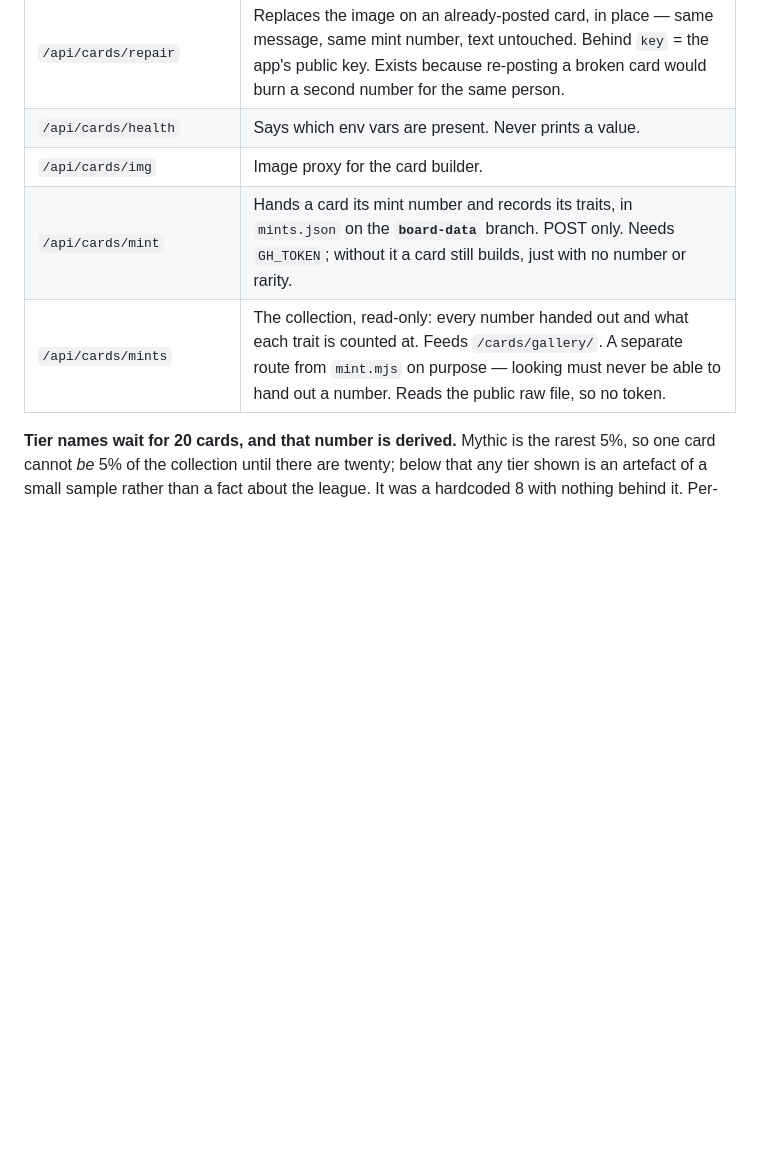
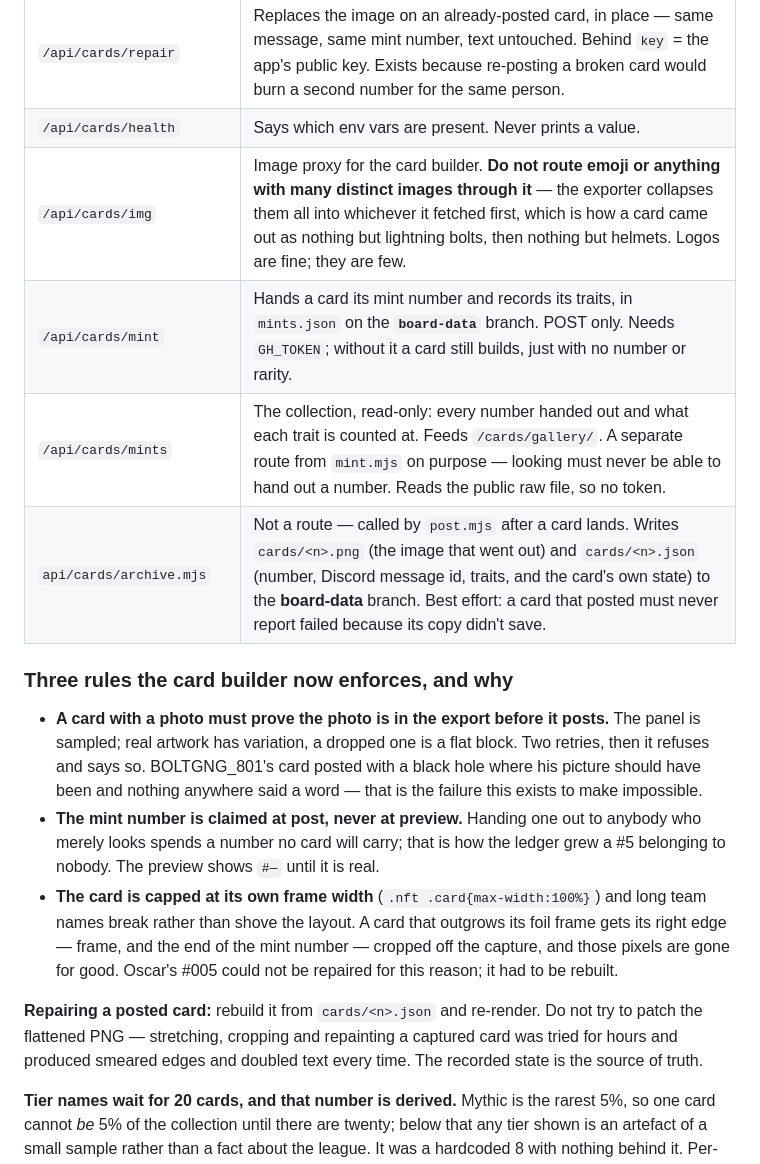
Before and after one commit to 50ranger93-prog/crownorclown, a Markdown page: AUTOMATION.md, the part around the change. GitHub-like rendering; blank space fills up the shorter version.

Commit message:
Write down what was learned tonight
The archive step, the three rules the builder now enforces, and the reason each
exists. Also: never route many distinct images through /api/cards/img — the
exporter collapses them into one, which is what turned a card into nothing but
lightning bolts and then nothing but helmets.

And the repair rule: rebuild from the recorded state, never patch the flattened
PNG. Patching was tried for hours and smeared every time.

Co-Authored-By: Claude Opus 5 <noreply@anthropic.com>

```diff
--- a/AUTOMATION.md
+++ b/AUTOMATION.md
@@ -71,9 +71,28 @@ on a manual run) ignores the key when you genuinely want to send again.
 | `/api/cards/register` | Re-registers the slash commands. Closed behind `?key=<DISCORD_PUBLIC_KEY>`. |
 | `/api/cards/repair` | Replaces the image on an already-posted card, in place — same message, same mint number, text untouched. Behind `key` = the app's public key. Exists because re-posting a broken card would burn a second number for the same person. |
 | `/api/cards/health` | Says which env vars are present. Never prints a value. |
-| `/api/cards/img` | Image proxy for the card builder. |
+| `/api/cards/img` | Image proxy for the card builder. **Do not route emoji or anything with many distinct images through it** — the exporter collapses them all into whichever it fetched first, which is how a card came out as nothing but lightning bolts, then nothing but helmets. Logos are fine; they are few. |
 | `/api/cards/mint` | Hands a card its mint number and records its traits, in `mints.json` on the **`board-data`** branch. POST only. Needs `GH_TOKEN`; without it a card still builds, just with no number or rarity. |
 | `/api/cards/mints` | The collection, read-only: every number handed out and what each trait is counted at. Feeds `/cards/gallery/`. A separate route from `mint.mjs` on purpose — looking must never be able to hand out a number. Reads the public raw file, so no token. |
+| `api/cards/archive.mjs` | Not a route — called by `post.mjs` after a card lands. Writes `cards/<n>.png` (the image that went out) and `cards/<n>.json` (number, Discord message id, traits, and the card's own state) to the **board-data** branch. Best effort: a card that posted must never report failed because its copy didn't save. |
+
+### Three rules the card builder now enforces, and why
+
+- **A card with a photo must prove the photo is in the export before it posts.** The panel is
+  sampled; real artwork has variation, a dropped one is a flat block. Two retries, then it refuses
+  and says so. BOLTGNG_801's card posted with a black hole where his picture should have been and
+  nothing anywhere said a word — that is the failure this exists to make impossible.
+- **The mint number is claimed at post, never at preview.** Handing one out to anybody who merely
+  looks spends a number no card will carry; that is how the ledger grew a #5 belonging to nobody.
+  The preview shows `#—` until it is real.
+- **The card is capped at its own frame width** (`.nft .card{max-width:100%}`) and long team names
+  break rather than shove the layout. A card that outgrows its foil frame gets its right edge —
+  frame, and the end of the mint number — cropped off the capture, and those pixels are gone for
+  good. Oscar's #005 could not be repaired for this reason; it had to be rebuilt.
+
+**Repairing a posted card:** rebuild it from `cards/<n>.json` and re-render. Do not try to patch
+the flattened PNG — stretching, cropping and repainting a captured card was tried for hours and
+produced smeared edges and doubled text every time. The recorded state is the source of truth.
 
 **Tier names wait for 20 cards, and that number is derived.** Mythic is the rarest 5%, so one card
 cannot *be* 5% of the collection until there are twenty; below that any tier shown is an artefact
```
